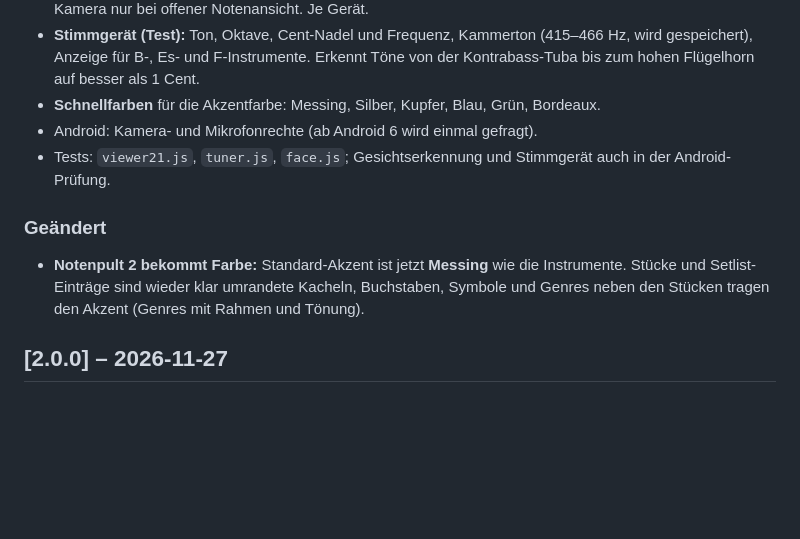
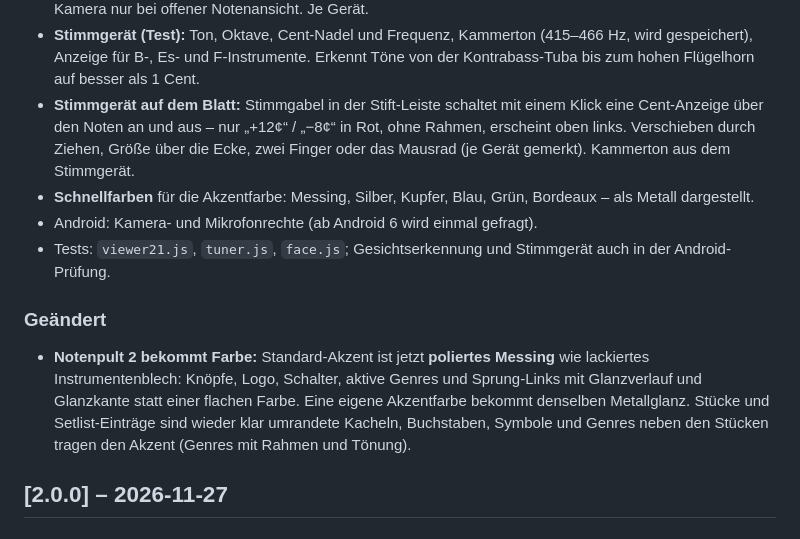
Before and after one commit to MaxKuhnDE/notenpult, a Markdown page: CHANGELOG.md, the part around the change. GitHub-like rendering; blank space fills up the shorter version.

```diff
--- a/CHANGELOG.md
+++ b/CHANGELOG.md
@@ -22,14 +22,18 @@ Versionen nach [Semantic Versioning](https://semver.org/lang/de/).
 - **Stimmgerät (Test):** Ton, Oktave, Cent-Nadel und Frequenz, Kammerton (415–466 Hz, wird gespeichert),
   Anzeige für B-, Es- und F-Instrumente. Erkennt Töne von der Kontrabass-Tuba bis zum hohen Flügelhorn auf
   besser als 1 Cent.
-- **Schnellfarben** für die Akzentfarbe: Messing, Silber, Kupfer, Blau, Grün, Bordeaux.
+- **Stimmgerät auf dem Blatt:** Stimmgabel in der Stift-Leiste schaltet mit einem Klick eine Cent-Anzeige über den
+  Noten an und aus – nur „+12¢“ / „−8¢“ in Rot, ohne Rahmen, erscheint oben links. Verschieben durch Ziehen, Größe
+  über die Ecke, zwei Finger oder das Mausrad (je Gerät gemerkt). Kammerton aus dem Stimmgerät.
+- **Schnellfarben** für die Akzentfarbe: Messing, Silber, Kupfer, Blau, Grün, Bordeaux – als Metall dargestellt.
 - Android: Kamera- und Mikrofonrechte (ab Android 6 wird einmal gefragt).
 - Tests: `viewer21.js`, `tuner.js`, `face.js`; Gesichtserkennung und Stimmgerät auch in der Android-Prüfung.
 
 ### Geändert
-- **Notenpult 2 bekommt Farbe:** Standard-Akzent ist jetzt **Messing** wie die Instrumente. Stücke und
-  Setlist-Einträge sind wieder klar umrandete Kacheln, Buchstaben, Symbole und Genres neben den Stücken tragen den
-  Akzent (Genres mit Rahmen und Tönung).
+- **Notenpult 2 bekommt Farbe:** Standard-Akzent ist jetzt **poliertes Messing** wie lackiertes Instrumentenblech:
+  Knöpfe, Logo, Schalter, aktive Genres und Sprung-Links mit Glanzverlauf und Glanzkante statt einer flachen Farbe.
+  Eine eigene Akzentfarbe bekommt denselben Metallglanz. Stücke und Setlist-Einträge sind wieder klar umrandete
+  Kacheln, Buchstaben, Symbole und Genres neben den Stücken tragen den Akzent (Genres mit Rahmen und Tönung).
 
 ## [2.0.0] – 2026-11-27
 
```
Also changed, not shown: README.md (+21 -3 lines), docs/ARCHITEKTUR.md (+7 -1 lines), docs/screenshots/bibliothek.png, docs/screenshots/stimmgeraet-blatt.png (added), docs/screenshots/stimmgeraet.png, 11 other files.
